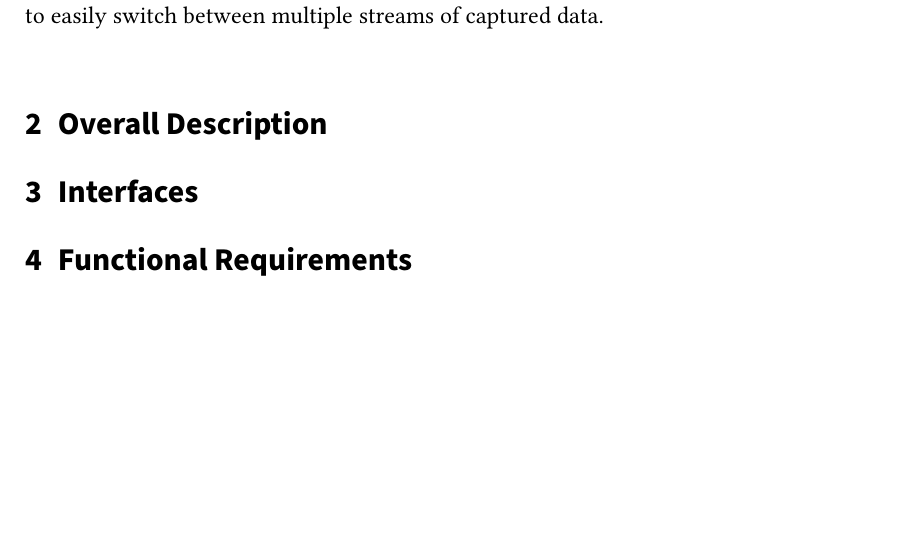
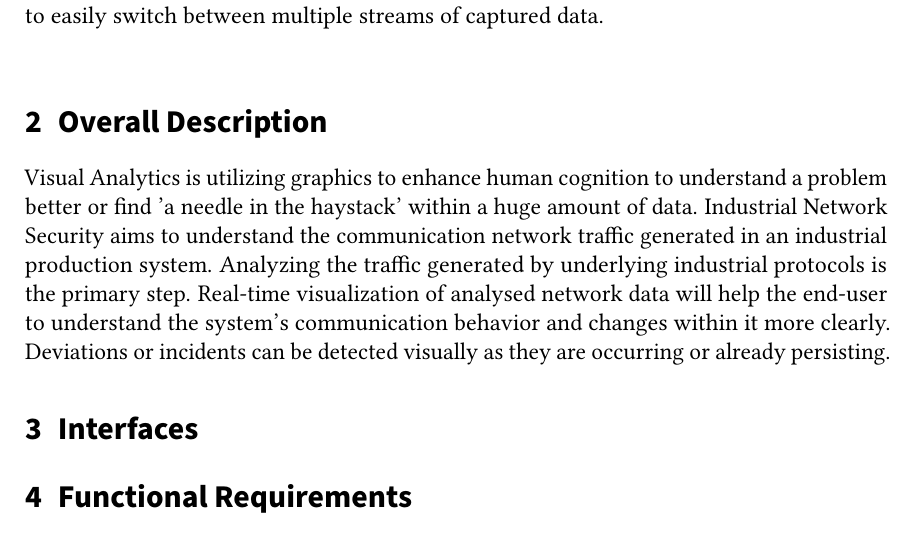
Before and after one commit to pm8008/documents, a LaTeX document (Pflichtenheft.tex): part of page 3 of 7, cut so that both start at the same text, the shorter picture padded with empty space. Compiled offline with pdfLaTeX.

Commit message:
updated overall description

```diff
--- a/Pflichtenheft.tex
+++ b/Pflichtenheft.tex
@@ -152,6 +152,7 @@ Within the Web view the user has the ability to zoom, select, highlight, and fil
 To support this Web view a back-end messaging solution is needed. This allows the user to easily switch between multiple streams of captured data.
 \\
 \section{Overall Description}
+Visual Analytics is utilizing graphics to enhance human cognition to understand a problem better or find 'a needle in the haystack' within a huge amount of data. Industrial Network Security aims to understand the communication network traffic generated in an  industrial production system. Analyzing the traffic generated by underlying industrial protocols is the primary step. Real-time visualization of analysed network data will help the end-user to understand the system's communication behavior and changes within it more clearly. Deviations or incidents can be detected visually as they are occurring or already persisting.
 \section{Interfaces}
 \section{Functional Requirements}
 \section{Data Requirements}
```
